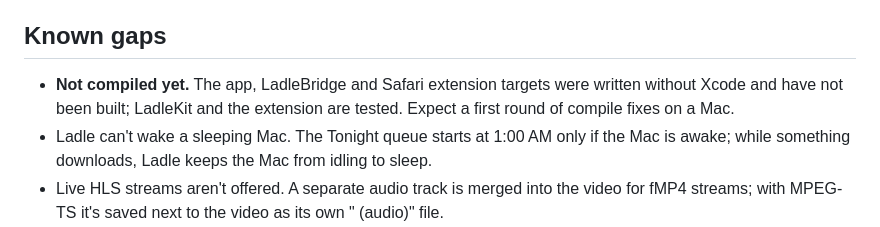
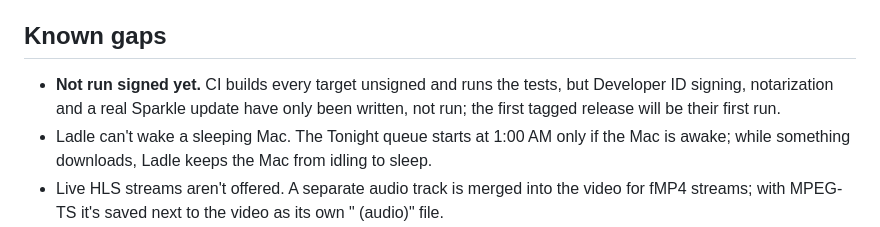
Before and after one commit to ALIRAZA47/ladle-mac, a Markdown page: app/README.md, the part around the change. Rendered like a GitHub page.

Commit message:
README: the targets build in CI now; signing and updates haven't run yet
Co-Authored-By: Claude Opus 5.5 <noreply@anthropic.com>
Claude-Session: https://claude.ai/code/session_01MPpjzjhpqxHdj2CpPfwzFU

```diff
--- a/app/README.md
+++ b/app/README.md
@@ -139,9 +139,9 @@ downloads API, so there the content script takes clicks on links to watched file
 
 ## Known gaps
 
-- **Not compiled yet.** The app, LadleBridge and Safari extension targets were written without
-  Xcode and have not been built; LadleKit and the extension are tested. Expect a first round of
-  compile fixes on a Mac.
+- **Not run signed yet.** CI builds every target unsigned and runs the tests, but Developer ID
+  signing, notarization and a real Sparkle update have only been written, not run; the first
+  tagged release will be their first run.
 - Ladle can't wake a sleeping Mac. The Tonight queue starts at 1:00 AM only if the Mac is awake;
   while something downloads, Ladle keeps the Mac from idling to sleep.
 - Live HLS streams aren't offered. A separate audio track is merged into the video for fMP4
```
